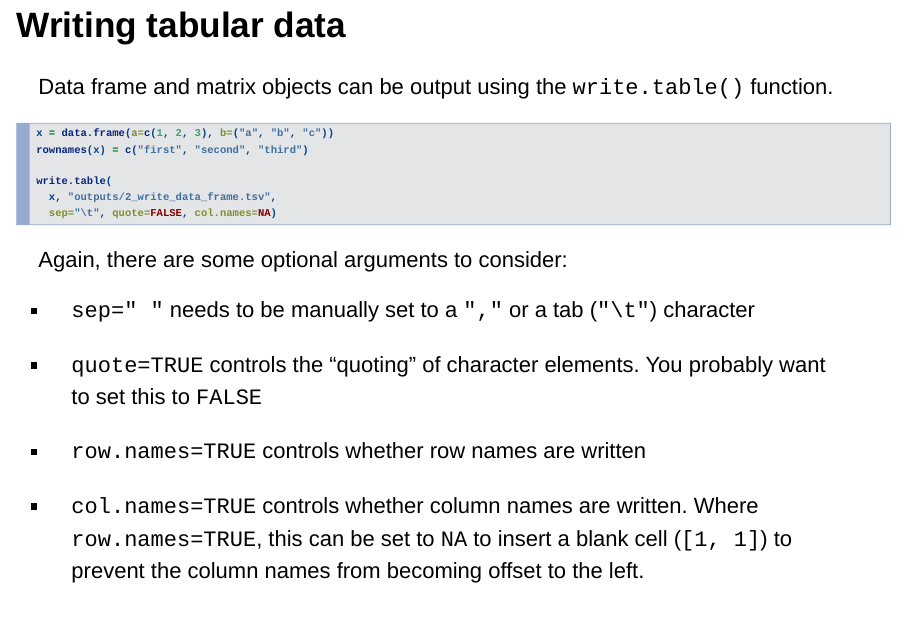
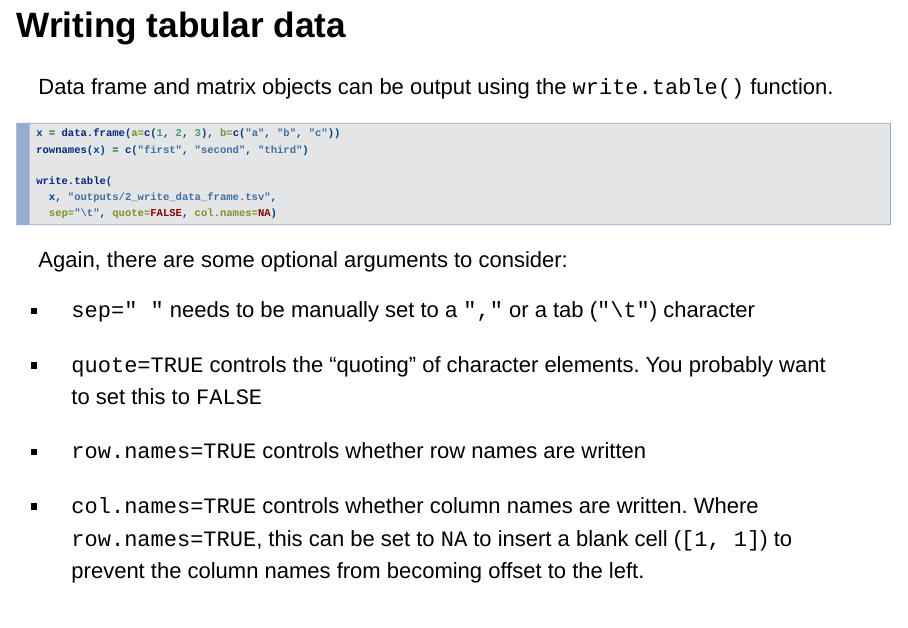
Before and after one commit to LMSBioinformatics/Introduction_to_R, an R Markdown document (course/content/Session_2.Rmd): page 12 of 63. Rendered offline with R 4.5, knitr and Pandoc, with nearby package versions; drawn as Slidy slides in place of the format the file asks for.

Commit message:
Session 2 corrections

````diff
--- a/course/content/Session_2.Rmd
+++ b/course/content/Session_2.Rmd
@@ -184,7 +184,7 @@ There are a few optional arguments to the function:
 Data frame and matrix objects can be output using the `write.table()` function.
 
 ```{r, eval=FALSE}
-x = data.frame(a=c(1, 2, 3), b=("a", "b", "c"))
+x = data.frame(a=c(1, 2, 3), b=c("a", "b", "c"))
 rownames(x) = c("first", "second", "third")
 
 write.table(
````
